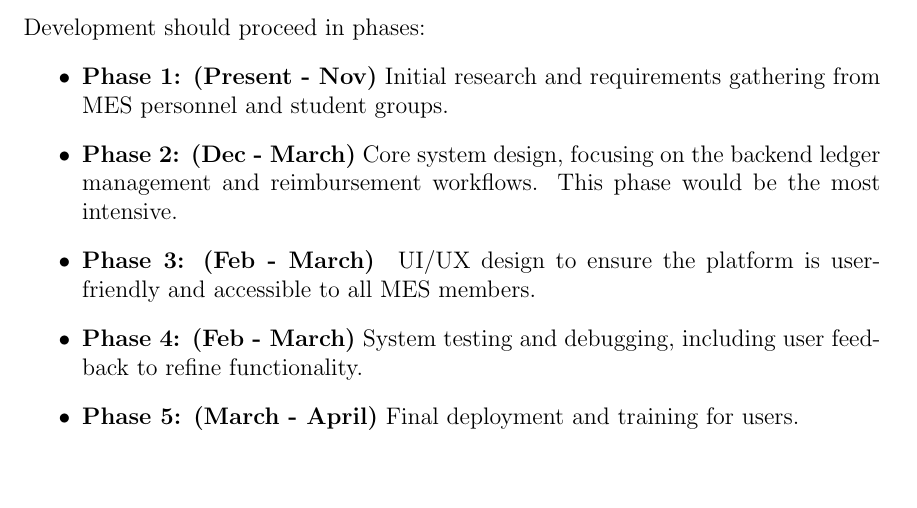
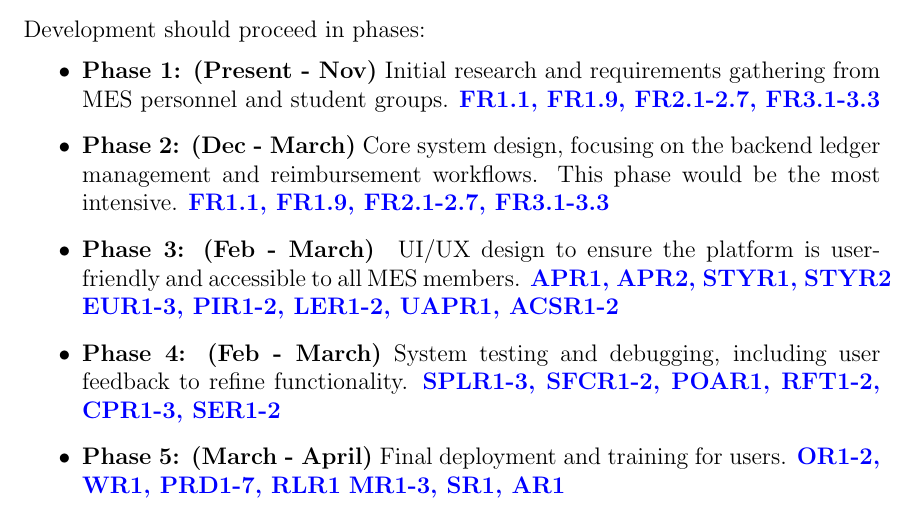
Before and after one commit to ausbennett/mes-finance-platform, a LaTeX document (docs/SRS/SRS.tex): part of page 33 of 43, cut so that both start at the same text, the shorter picture padded with empty space. Compiled offline with pdfLaTeX.

Commit message:
Hyperlinks added to phase in plan, closes #69

```diff
--- a/docs/SRS/SRS.tex
+++ b/docs/SRS/SRS.tex
@@ -949,11 +964,11 @@
 \subsection{Planning of the Development Phases}
 Development should proceed in phases:
 \begin{itemize}
-    \item \textbf{Phase 1: (Present - Nov)} Initial research and requirements gathering from MES personnel and student groups.
-    \item \textbf{Phase 2: (Dec - March)} Core system design, focusing on the backend ledger management and reimbursement workflows. This phase would be the most intensive.
-    \item \textbf{Phase 3: (Feb - March) } UI/UX design to ensure the platform is user-friendly and accessible to all MES members.
-    \item \textbf{Phase 4: (Feb - March)} System testing and debugging, including user feedback to refine functionality.
-    \item \textbf{Phase 5: (March - April)} Final deployment and training for users.
+    \item \textbf{Phase 1: (Present - Nov)} Initial research and requirements gathering from MES personnel and student groups. \textbf{\hyperref[FROne]{FR1.1, FR1.9, FR2.1-2.7, FR3.1-3.3}}
+    \item \textbf{Phase 2: (Dec - March)} Core system design, focusing on the backend ledger management and reimbursement workflows. This phase would be the most intensive. \textbf{\hyperref[FROne]{FR1.1, FR1.9, FR2.1-2.7, FR3.1-3.3}}
+    \item \textbf{Phase 3: (Feb - March) } UI/UX design to ensure the platform is user-friendly and accessible to all MES members. \textbf{\hyperref[LookAndFeel]{APR1, APR2, STYR1, STYR2}} \textbf{\hyperref[UseandHum]{EUR1-3, PIR1-2, LER1-2, UAPR1, ACSR1-2}}
+    \item \textbf{Phase 4: (Feb - March)} System testing and debugging, including user feedback to refine functionality. \textbf{\hyperref[PerformanceReq]{SPLR1-3, SFCR1-2, POAR1, RFT1-2, CPR1-3, SER1-2}}
+    \item \textbf{Phase 5: (March - April)} Final deployment and training for users. \textbf{\hyperref[OpsandEnv]{OR1-2, WR1, PRD1-7, RLR1}} \textbf{\hyperref[MaintainSupport]{MR1-3, SR1, AR1}}
 \end{itemize}
 
 \section{Migration to the New Product}
```
Also changed, not shown: docs/SRS/SRS.tex (17 more changed lines).
